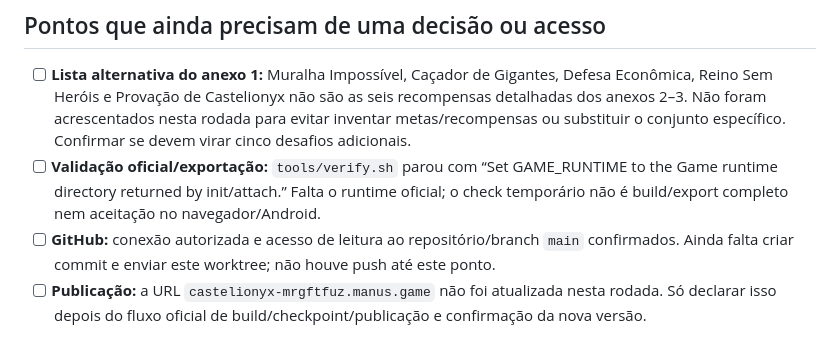
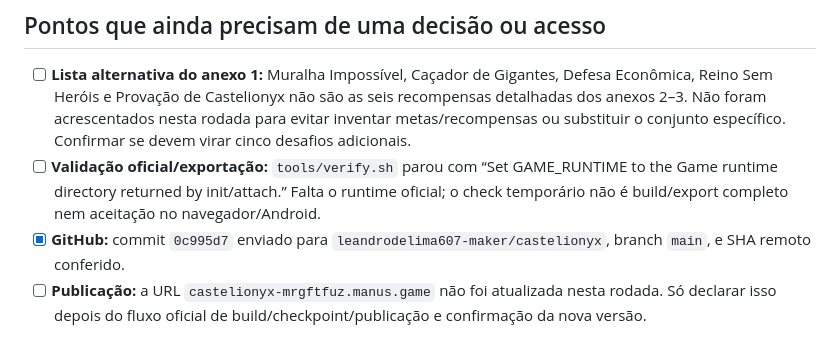
Before and after one commit to leandrodelima607-maker/castelionyx, a Markdown page: TODO.md, the part around the change. GitHub-like rendering.

Commit message:
Document Castelionyx verification and delivery status

```diff
--- a/TODO.md
+++ b/TODO.md
@@ -20,7 +20,7 @@
 
 - [ ] **Lista alternativa do anexo 1:** Muralha Impossível, Caçador de Gigantes, Defesa Econômica, Reino Sem Heróis e Provação de Castelionyx não são as seis recompensas detalhadas dos anexos 2–3. Não foram acrescentados nesta rodada para evitar inventar metas/recompensas ou substituir o conjunto específico. Confirmar se devem virar cinco desafios adicionais.
 - [ ] **Validação oficial/exportação:** `tools/verify.sh` parou com “Set GAME_RUNTIME to the Game runtime directory returned by init/attach.” Falta o runtime oficial; o check temporário não é build/export completo nem aceitação no navegador/Android.
-- [ ] **GitHub:** conexão autorizada e acesso de leitura ao repositório/branch `main` confirmados. Ainda falta criar commit e enviar este worktree; não houve push até este ponto.
+- [x] **GitHub:** commit `0c995d7` enviado para `leandrodelima607-maker/castelionyx`, branch `main`, e SHA remoto conferido.
 - [ ] **Publicação:** a URL `castelionyx-mrgftfuz.manus.game` não foi atualizada nesta rodada. Só declarar isso depois do fluxo oficial de build/checkpoint/publicação e confirmação da nova versão.
 
 ## Resolução de especificações sobrepostas
```
Also changed, not shown: plan.md (+1 -1 lines).
